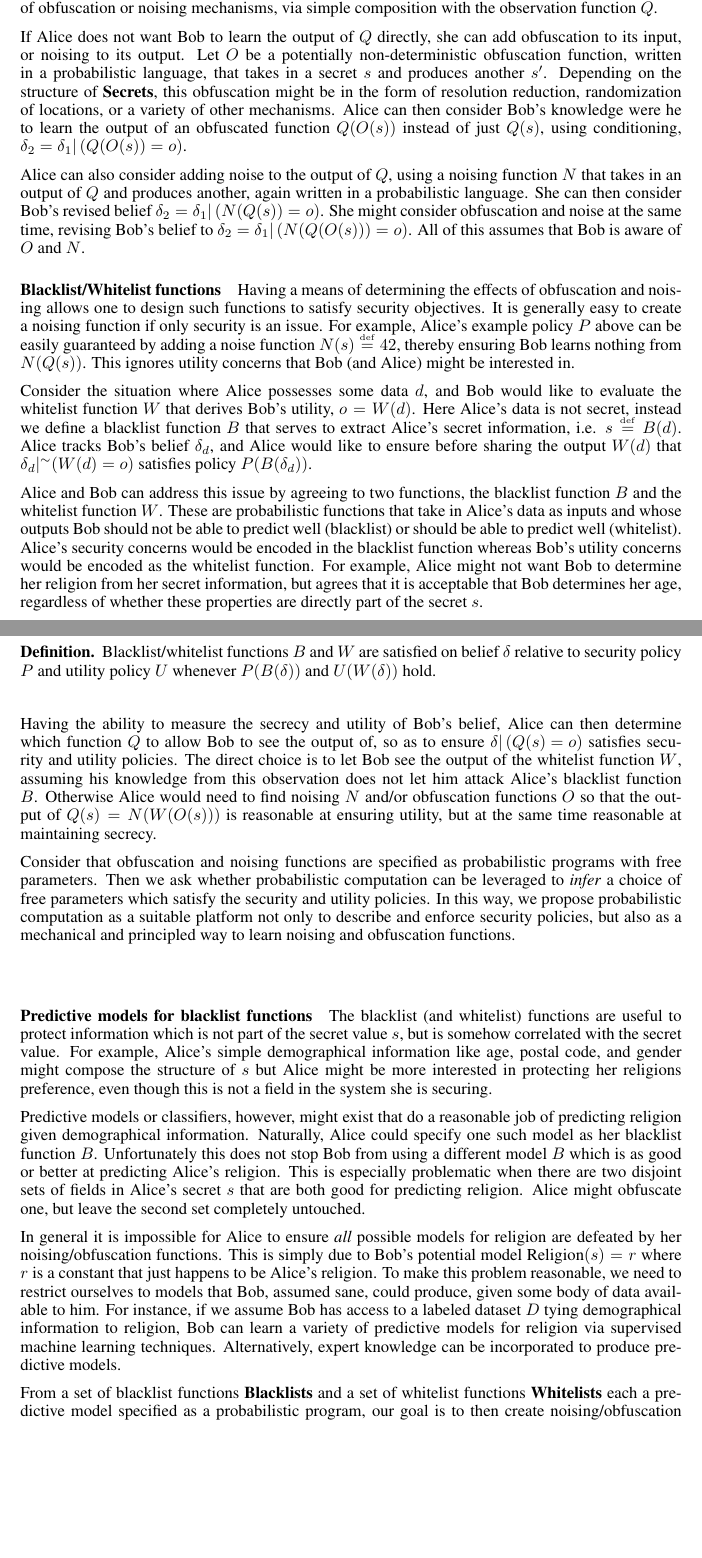
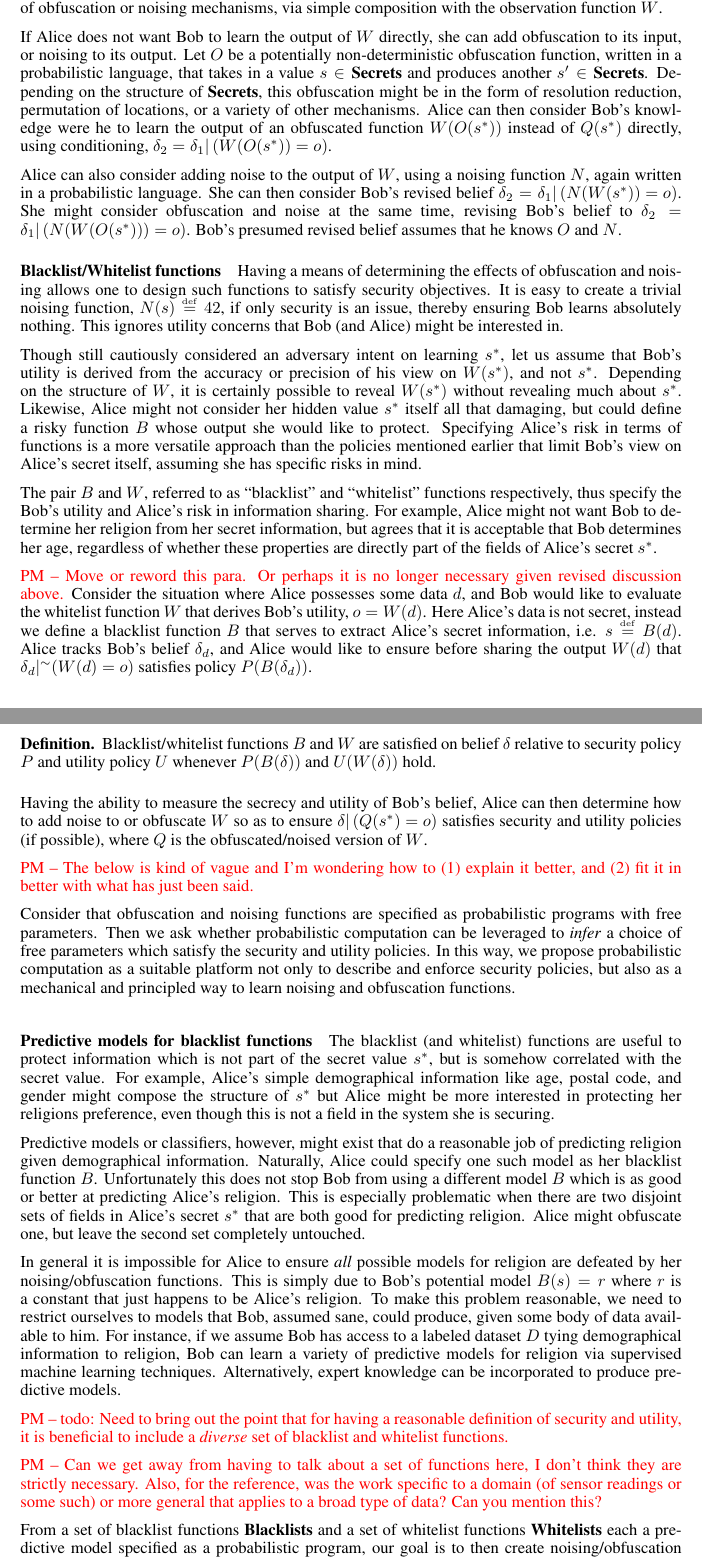
Before and after one commit to piotrm0/ppw12, a LaTeX document (ppw.tex): two parts of pages 2 and 3 of 4, joined at a grey line, cut so that both start at the same text, the shorter picture padded with empty space. Compiled offline with pdfLaTeX.

Commit message:
reworded a lot of things, but kept overall structure the same

```diff
--- a/ppw.tex
+++ b/ppw.tex
@@ -12,7 +12,7 @@
 \author{
 Piotr Mardziel\\
 Department of Computer Science\\
-University of Maryland\\
+University of Maryland, College Park\\
 College Park, MD 20740 \\
 \texttt{piotrm@cs.umd.edu} \\
 \And
@@ -26,8 +26,8 @@ Los Angeles, CA 90024\\
 \newcommand{\fix}{\marginpar{FIX}}
 \newcommand{\new}{\marginpar{NEW}}
 
-%\newcommand{\pxm}[1]{\textcolor{red}{PM -- #1}}
-\newcommand{\pxm}[1]{}
+\newcommand{\pxm}[1]{\textcolor{red}{PM -- #1}}
+%\newcommand{\pxm}[1]{}
 
 \nipsfinalcopy % Uncomment for camera-ready version
 
@@ -38,6 +38,9 @@ Los Angeles, CA 90024\\
 \newcommand{\whitelists}[0]{\textbf{Whitelists}}
 
 \newcommand{\secrets}[0]{\textbf{Secrets}}
+\newcommand{\asecret}[0]{s}
+\newcommand{\rsecret}[0]{\asecret^*}
+
 \newcommand{\dists}[0]{\textbf{Dist}}
 \newcommand{\outs}[0]{\textbf{Outs}}
 
@@ -203,55 +210,63 @@ of Bob's knowledge while enforcing her knowledge-based policy.
 
 \paragraph*{Obfuscation/Noising} Probabilistic computation is also very
 convenient for discerning the effects of obfuscation or noising
-mechanisms, via simple composition with the observation function $ Q
+mechanisms, via simple composition with the observation function $ W
 $.
 
-If Alice does not want Bob to learn the output of $ Q $ directly, she
+If Alice does not want Bob to learn the output of $ W $ directly, she
 can add obfuscation to its input, or noising to its output. Let $ O $
 be a potentially non-deterministic obfuscation function, written in a
-probabilistic language, that takes in a secret $ s $ and produces
-another $ s' $. Depending on the structure of $ \secrets $, this
-obfuscation might be in the form of resolution reduction,
-randomization of locations, or a variety of other mechanisms. Alice
-can then consider Bob's knowledge were he to learn the output of an
-obfuscated function $ Q(O(s)) $ instead of just $ Q(s) $, using
-conditioning, $ \delta_2 = \delta_1 \cond \paren{Q(O(s)) = o} $.
+probabilistic language, that takes in a value $ \asecret \in \secrets
+$ and produces another $ \asecret' \in \secrets $. Depending on the
+structure of $ \secrets $, this obfuscation might be in the form of
+resolution reduction, permutation of locations, or a variety of other
+mechanisms. Alice can then consider Bob's knowledge were he to learn
+the output of an obfuscated function $ W(O(\rsecret)) $ instead of $
+Q(\rsecret) $ directly, using conditioning, $ \delta_2 = \delta_1
+\cond \paren{W(O(\rsecret)) = o} $.
 
-Alice can also consider adding noise to the output of $ Q $, using a
-noising function $ N $ that takes in an output of $ Q $ and produces
-another, again written in a probabilistic language. She can then
-consider Bob's revised belief $ \delta_2 = \delta_1 \cond
-\paren{N(Q(s)) = o} $. She might consider obfuscation and noise at the
-same time, revising Bob's belief to $ \delta_2 = \delta_1 \cond
-\paren{N(Q(O(s))) = o} $. All of this assumes that Bob is aware of $ O
-$ and $ N $.
+Alice can also consider adding noise to the output of $ W $, using a
+noising function $ N $, again written in a probabilistic language. She
+can then consider Bob's revised belief $ \delta_2 = \delta_1 \cond
+\paren{N(W(\rsecret)) = o} $. She might consider obfuscation and noise
+at the same time, revising Bob's belief to $ \delta_2 = \delta_1 \cond
+\paren{N(W(O(\rsecret))) = o} $. Bob's presumed revised belief assumes
+that he knows $ O $ and $ N $.
 
 \paragraph*{Blacklist/Whitelist functions} Having a means of
 determining the effects of obfuscation and noising allows one to
-design such functions to satisfy security objectives. It is
-generally easy to create a noising function if only security is an
-issue. For example, Alice's example policy $ P $ above can be easily
-guaranteed by adding a noise function $ N(s) \defeq 42 $,
-thereby ensuring Bob learns nothing from $ N(Q(s)) $. This ignores
-utility concerns that Bob (and Alice) might be interested in.
+design such functions to satisfy security objectives. It is easy to
+create a trivial noising function, $ N(\asecret) \defeq 42 $, if only
+security is an issue, thereby ensuring Bob learns absolutely
+nothing. This ignores utility concerns that Bob (and Alice) might be
+interested in.
 
-Consider the situation where Alice possesses some data $ d $, and Bob would
-like to evaluate the whitelist function $ W $ that derives Bob's
-utility, $ o = W(d) $. Here Alice's data is not secret, instead
-we define a blacklist function $ B $ that serves to extract Alice's
-secret information, i.e. $ s \defeq B(d) $. Alice tracks Bob's belief
-$ \delta_d $, and Alice would like to ensure before sharing the output
-$ W(d) $ that $\delta_d |^\sim (W(d) = o)$ satisfies policy $ P(B(\delta_d)) $.
+Though still cautiously considered an adversary intent on learning $
+\rsecret $, let us assume that Bob's utility is derived from the
+accuracy or precision of his view on $ W(\rsecret) $, and not $
+\rsecret $. Depending on the structure of $ W $, it is certainly
+possible to reveal $ W(\rsecret) $ without revealing much about $
+\rsecret $.  Likewise, Alice might not consider her hidden value $ \rsecret $
+itself all that damaging, but could define a risky function $ B $
+whose output she would like to protect. Specifying Alice's risk in
+terms of functions is a more versatile approach than the policies
+mentioned earlier that limit Bob's view on Alice's secret itself,
+assuming she has specific risks in mind.
 
-Alice and Bob can address this issue by agreeing to two functions, the
-blacklist function $ B $ and the whitelist function $ W $. These are
-probabilistic functions that take in Alice's data as inputs and whose
-outputs Bob should not be able to predict well (blacklist) or should
-be able to predict well (whitelist). Alice's security concerns would
-be encoded in the blacklist function whereas Bob's utility concerns
-would be encoded as the whitelist function. For example, Alice might
-not want Bob to determine her religion from her secret information,
-but agrees that it is acceptable that Bob determines her age,
-regardless of whether these properties are directly part of the secret
-$ s $.
+The pair $ B $ and $ W $, referred to as ``blacklist'' and
+``whitelist'' functions respectively, thus specify the Bob's utility
+and Alice's risk in information sharing. For example, Alice might not
+want Bob to determine her religion from her secret information, but
+agrees that it is acceptable that Bob determines her age, regardless
+of whether these properties are directly part of the fields of Alice's
+secret $ \rsecret $.
 
+\pxm{Move or reword this para. Or perhaps it is no longer necessary
+  given revised discussion above.} Consider the situation where Alice
+possesses some data $ d $, and Bob would like to evaluate the
+whitelist function $ W $ that derives Bob's utility, $ o = W(d)
+$. Here Alice's data is not secret, instead we define a blacklist
+function $ B $ that serves to extract Alice's secret information,
+i.e. $ s \defeq B(d) $. Alice tracks Bob's belief $ \delta_d $, and
+Alice would like to ensure before sharing the output $ W(d) $ that
+$\delta_d |^\sim (W(d) = o)$ satisfies policy $ P(B(\delta_d)) $.
@@ -275,4 +291,3 @@ ubiquitous entropy quantity to measure at least a minimum entropy on $
-\pxm{todo: $ U(\delta) $ is not explicitly defined}
 
 \begin{definition-un} Blacklist/whitelist functions $ B $ and $ W $
   are satisfied on belief $ \delta $ relative to security policy $ P $
@@ -280,31 +295,31 @@ ubiquitous entropy quantity to measure at least a minimum entropy on $
 \end{definition-un}
 
 Having the ability to measure the secrecy and utility of Bob's belief,
-Alice can then determine which function $ Q $ to allow Bob to see the
-output of, so as to ensure $ \delta \cond \paren{Q(s) = o} $ satisfies
-security and utility policies. The direct choice is to let Bob see the
-output of the whitelist function $ W $, assuming his knowledge from
-this observation does not let him attack Alice's blacklist function $
-B $. Otherwise Alice would need to find noising $ N $ and/or
-obfuscation functions $ O $ so that the output of $ Q(s) = N(W(O(s)))
-$ is reasonable at ensuring utility, but at the same time reasonable
-at maintaining secrecy.
+Alice can then determine how to add noise to or obfuscate $ W $ so as
+to ensure $ \delta \cond \paren{Q(\rsecret) = o} $ satisfies security
+and utility policies (if possible), where $ Q $ is the
+obfuscated/noised version of $ W $.
 
-Consider that obfuscation and noising functions are specified as probabilistic programs
-with free parameters. Then we ask whether probabilistic computation can be leveraged to
-\emph{infer} a choice of free parameters which satisfy the security and utility policies.
-In this way, we propose probabilistic computation as a suitable platform not only to
-describe and enforce security policies, but also as a mechanical and principled way
- to learn noising and obfuscation functions.
+\pxm{The below is kind of vague and I'm wondering how to (1) explain
+  it better, and (2) fit it in better with what has just been said.}
+
+Consider that obfuscation and noising functions are specified as
+probabilistic programs with free parameters. Then we ask whether
+probabilistic computation can be leveraged to \emph{infer} a choice of
+free parameters which satisfy the security and utility policies.  In
+this way, we propose probabilistic computation as a suitable platform
+not only to describe and enforce security policies, but also as a
+mechanical and principled way to learn noising and obfuscation
+functions.
 
 \paragraph*{Predictive models for blacklist functions} The blacklist
 (and whitelist) functions are useful to protect information which is
-not part of the secret value $ s $, but is somehow correlated with the
-secret value. For example, Alice's simple demographical information
-like age, postal code, and gender might compose the structure of $ s $
-but Alice might be more interested in protecting her religions
-preference, even though this is not a field in the system she is
-securing.
+not part of the secret value $ \rsecret $, but is somehow correlated
+with the secret value. For example, Alice's simple demographical
+information like age, postal code, and gender might compose the
+structure of $ \rsecret $ but Alice might be more interested in
+protecting her religions preference, even though this is not a field
+in the system she is securing.
 
 Predictive models or classifiers, however, might exist that do a
 reasonable job of predicting religion given demographical
@@ -312,21 +327,21 @@ information. Naturally, Alice could specify one such model as her
 blacklist function $ B $. Unfortunately this does not stop Bob from
 using a different model $ B $ which is as good or better at predicting
 Alice's religion. This is especially problematic when there are two
-disjoint sets of fields in Alice's secret $ s $ that are both good for
+disjoint sets of fields in Alice's secret $ \rsecret $ that are both good for
 predicting religion. Alice might obfuscate one, but leave the second
 set completely untouched.
 
 In general it is impossible for Alice to ensure \emph{all} possible
 models for religion are defeated by her noising/obfuscation
-functions. This is simply due to Bob's potential model $
-\text{Religion}(s) = r $ where $ r $ is a constant that just happens
-to be Alice's religion. To make this problem reasonable, we need to
-restrict ourselves to models that Bob, assumed sane, could produce,
-given some body of data available to him. For instance, if we assume
-Bob has access to a labeled dataset $ D $ tying demographical information
-to religion, Bob can learn a variety of predictive models for religion
-via supervised machine learning techniques. Alternatively, expert knowledge\
-can be incorporated to produce predictive models.
+functions. This is simply due to Bob's potential model $ B(s) = r $
+where $ r $ is a constant that just happens to be Alice's religion. To
+make this problem reasonable, we need to restrict ourselves to models
+that Bob, assumed sane, could produce, given some body of data
+available to him. For instance, if we assume Bob has access to a
+labeled dataset $ D $ tying demographical information to religion, Bob
+can learn a variety of predictive models for religion via supervised
+machine learning techniques. Alternatively, expert knowledge\ can be
+incorporated to produce predictive models.
 
 %Our goal is then, given a set of data instances $ D $, with two class
 %attributes, one ``whitelist'', and one ``blacklist'', to create
@@ -341,13 +356,23 @@ can be incorporated to produce predictive models.
 definition of security and utility, it is beneficial to include a
 \emph{diverse} set of blacklist and whitelist functions.}
 
+\pxm{Can we get away from having to talk about a set of functions
+  here, I don't think they are strictly necessary. Also, for the
+  reference, was the work specific to a domain (of sensor readings or
+  some such) or more general that applies to a broad type of data?
+  Can you mention this?}
 
-From a set of blacklist functions $\blacklists$ and a set of
-whitelist functions $\whitelists$ each a predictive model specified as a probabilistic program, our goal
- is to then create noising/obfuscation functions, that $ \forall B \in \blacklists $ satisfies the security
-policy $ P(B(\delta_2^\sim)) $, while $ \exists W \in \whitelists $ satisfies the utility policy $ U(W(\delta_2^\sim)) $.
-In \cite{chakraborty12balancing} we demonstrated one means of learning obfuscation functions
-that satisfy security and utility policies in sharing with Bob an obfuscated version of Alice's secret value, $ Q = O(s) $, via suppressing and selecting to share only particular features of Alice's secret information.
+From a set of blacklist functions $\blacklists$ and a set of whitelist
+functions $\whitelists$ each a predictive model specified as a
+probabilistic program, our goal is to then create noising/obfuscation
+functions, that $ \forall B \in \blacklists $ satisfies the security
+policy $ P(B(\delta_2^\sim)) $, while $ \exists W \in \whitelists $
+satisfies the utility policy $ U(W(\delta_2^\sim)) $.  In
+\cite{chakraborty12balancing} we demonstrated one means of learning
+obfuscation functions that satisfy security and utility policies in
+sharing with Bob an obfuscated version of Alice's secret value, $ Q =
+O(s) $, via suppressing and selecting to share only particular
+features of Alice's secret information.
 
 \paragraph*{Initial distribution}
 
```
Also changed, not shown: ppw-final.pdf, ppw.tex (105 more changed lines).
